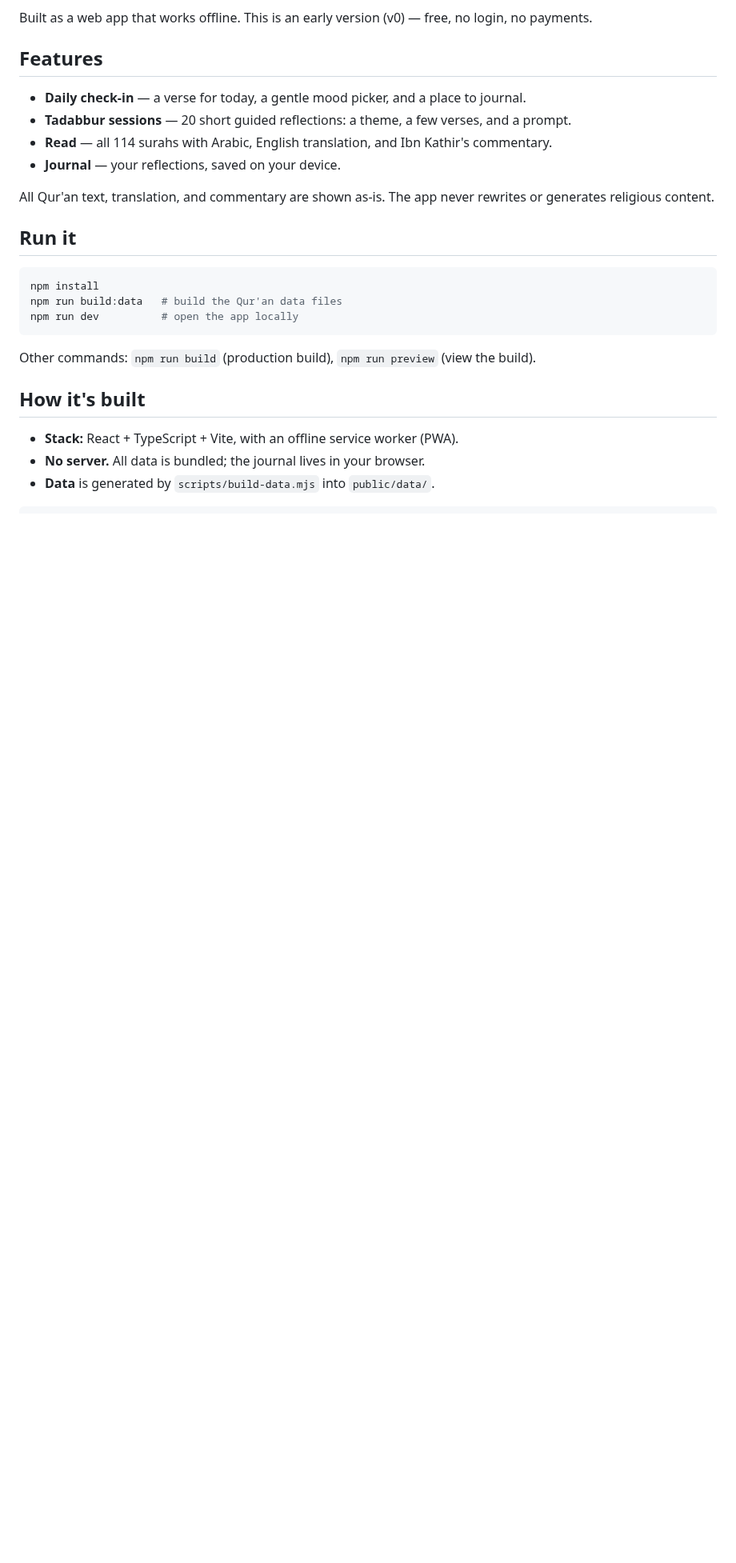
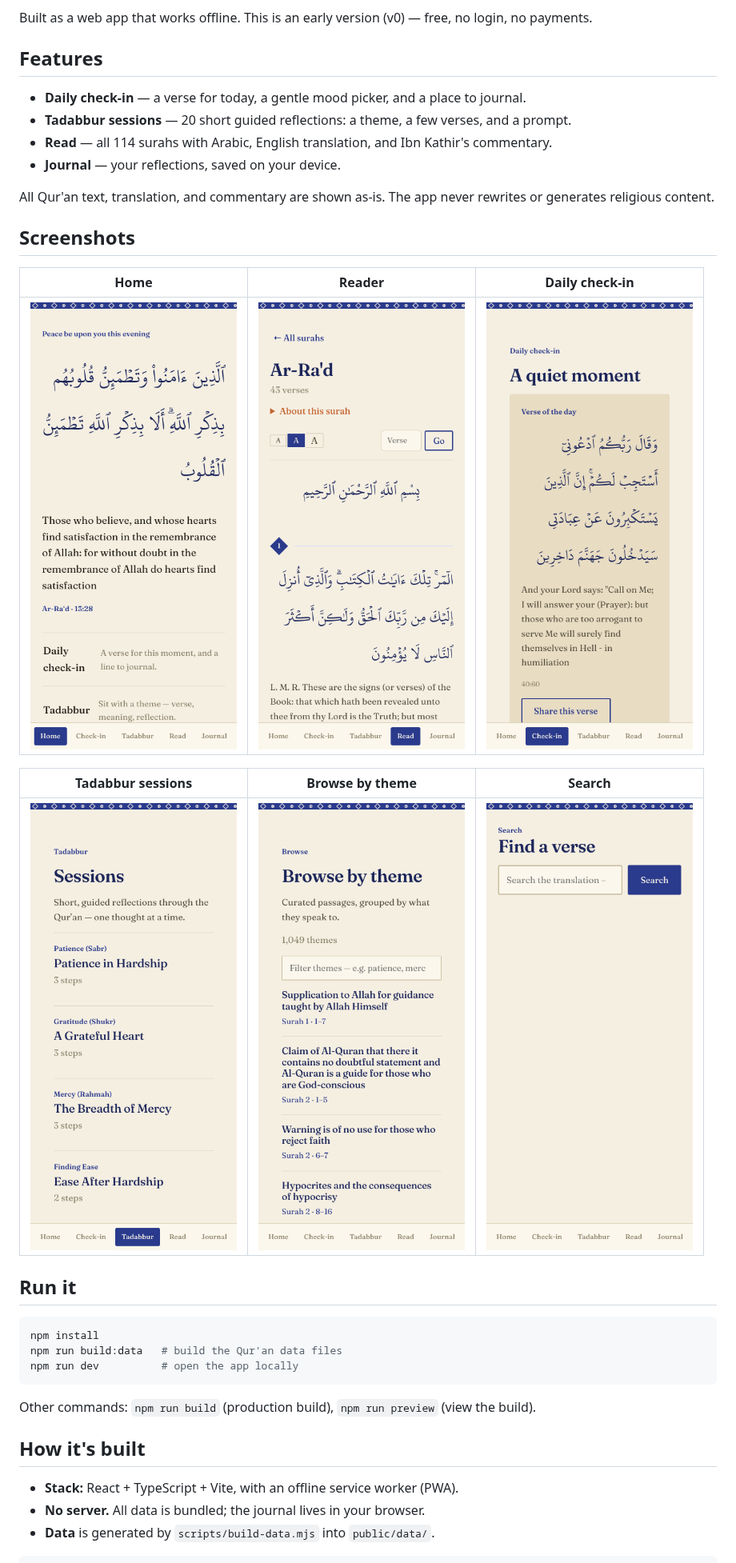
Before and after one commit to mohammedfirdouss/MindfulVerse, a Markdown page: README.md, the part around the change. Shown at 80% size. Drawn GitHub-style; pictures changed too: docs/screenshots/checkin.png (added), docs/screenshots/home.png (added), docs/screenshots/reader.png (added); blank space fills up the shorter version.

Commit message:
docs: add screenshots to README; fix daily verse list to only self-evidently comforting verses

```diff
--- a/README.md
+++ b/README.md
@@ -15,6 +15,16 @@ no login, no payments.
 
 All Qur'an text, translation, and commentary are shown as-is. The app never
 rewrites or generates religious content.
+
+## Screenshots
+
+| Home | Reader | Daily check-in |
+| --- | --- | --- |
+| ![Home — verse of the moment](docs/screenshots/home.png) | ![Reader — Arabic, translation, commentary](docs/screenshots/reader.png) | ![Daily check-in](docs/screenshots/checkin.png) |
+
+| Tadabbur sessions | Browse by theme | Search |
+| --- | --- | --- |
+| ![Tadabbur sessions](docs/screenshots/sessions.png) | ![Browse by theme](docs/screenshots/themes.png) | ![Search the translation](docs/screenshots/search.png) |
 
 ## Run it
 
```
Also changed, not shown: 1 other file.
